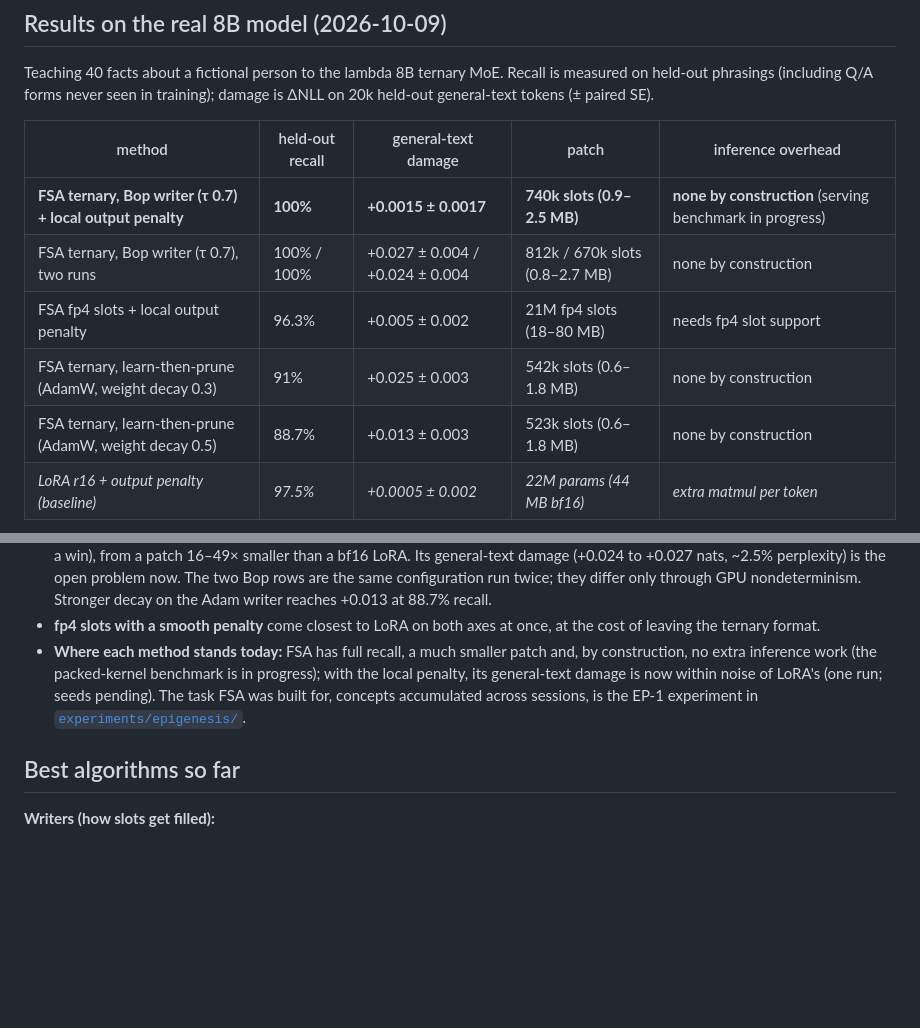
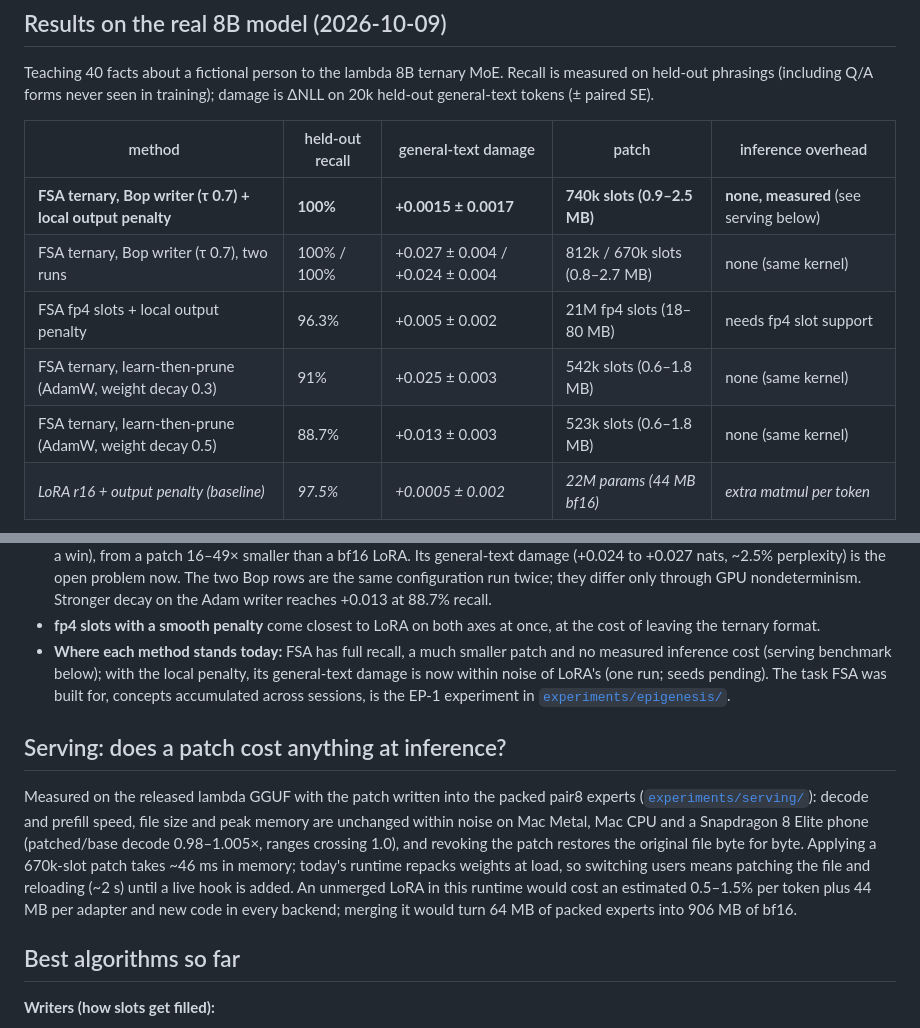
Before and after one commit to chutesai/epigenesis, a Markdown page: README.md, 2 parts joined by grey strips. GitHub-like rendering; blank space fills up the shorter version.

Commit message:
Inference/swap tests.

```diff
--- a/README.md
+++ b/README.md
@@ -27,11 +27,11 @@ Teaching 40 facts about a fictional person to the lambda 8B ternary MoE. Recall
 
 | method | held-out recall | general-text damage | patch | inference overhead |
 |---|---|---|---|---|
-| **FSA ternary, Bop writer (τ 0.7) + local output penalty** | **100%** | **+0.0015 ± 0.0017** | **740k slots (0.9–2.5 MB)** | **none by construction** (serving benchmark in progress) |
-| FSA ternary, Bop writer (τ 0.7), two runs | 100% / 100% | +0.027 ± 0.004 / +0.024 ± 0.004 | 812k / 670k slots (0.8–2.7 MB) | none by construction |
+| **FSA ternary, Bop writer (τ 0.7) + local output penalty** | **100%** | **+0.0015 ± 0.0017** | **740k slots (0.9–2.5 MB)** | **none, measured** (see serving below) |
+| FSA ternary, Bop writer (τ 0.7), two runs | 100% / 100% | +0.027 ± 0.004 / +0.024 ± 0.004 | 812k / 670k slots (0.8–2.7 MB) | none (same kernel) |
 | FSA fp4 slots + local output penalty | 96.3% | +0.005 ± 0.002 | 21M fp4 slots (18–80 MB) | needs fp4 slot support |
-| FSA ternary, learn-then-prune (AdamW, weight decay 0.3) | 91% | +0.025 ± 0.003 | 542k slots (0.6–1.8 MB) | none by construction |
-| FSA ternary, learn-then-prune (AdamW, weight decay 0.5) | 88.7% | +0.013 ± 0.003 | 523k slots (0.6–1.8 MB) | none by construction |
+| FSA ternary, learn-then-prune (AdamW, weight decay 0.3) | 91% | +0.025 ± 0.003 | 542k slots (0.6–1.8 MB) | none (same kernel) |
+| FSA ternary, learn-then-prune (AdamW, weight decay 0.5) | 88.7% | +0.013 ± 0.003 | 523k slots (0.6–1.8 MB) | none (same kernel) |
 | *LoRA r16 + output penalty (baseline)* | *97.5%* | *+0.0005 ± 0.002* | *22M params (44 MB bf16)* | *extra matmul per token* |
 
 <p align="center">
@@ -51,10 +51,20 @@ being added). Every FSA row has bit-exact revoke. What these say:
   ~2.5% perplexity) is the open problem now. The two Bop rows are the same configuration run twice; they differ only
   through GPU nondeterminism. Stronger decay on the Adam writer reaches +0.013 at 88.7% recall.
 - **fp4 slots with a smooth penalty** come closest to LoRA on both axes at once, at the cost of leaving the ternary format.
-- **Where each method stands today:** FSA has full recall, a much smaller patch and, by construction, no extra
-  inference work (the packed-kernel benchmark is in progress); with the local penalty, its general-text damage is now within noise of LoRA's (one run; seeds pending). The
+- **Where each method stands today:** FSA has full recall, a much smaller patch and no measured
+  inference cost (serving benchmark below); with the local penalty, its general-text damage is now within noise of LoRA's (one run; seeds pending). The
   task FSA was built for, concepts accumulated across sessions, is the EP-1 experiment in
   [`experiments/epigenesis/`](experiments/epigenesis/).
+
+## Serving: does a patch cost anything at inference?
+
+Measured on the released lambda GGUF with the patch written into the packed pair8 experts
+([`experiments/serving/`](experiments/serving/README.md)): decode and prefill speed, file size and peak memory are
+unchanged within noise on Mac Metal, Mac CPU and a Snapdragon 8 Elite phone (patched/base decode 0.98–1.005×, ranges
+crossing 1.0), and revoking the patch restores the original file byte for byte. Applying a 670k-slot patch takes ~46 ms
+in memory; today's runtime repacks weights at load, so switching users means patching the file and reloading (~2 s)
+until a live hook is added. An unmerged LoRA in this runtime would cost an estimated 0.5–1.5% per token plus 44 MB per
+adapter and new code in every backend; merging it would turn 64 MB of packed experts into 906 MB of bf16.
 
 ## Best algorithms so far
 
```
